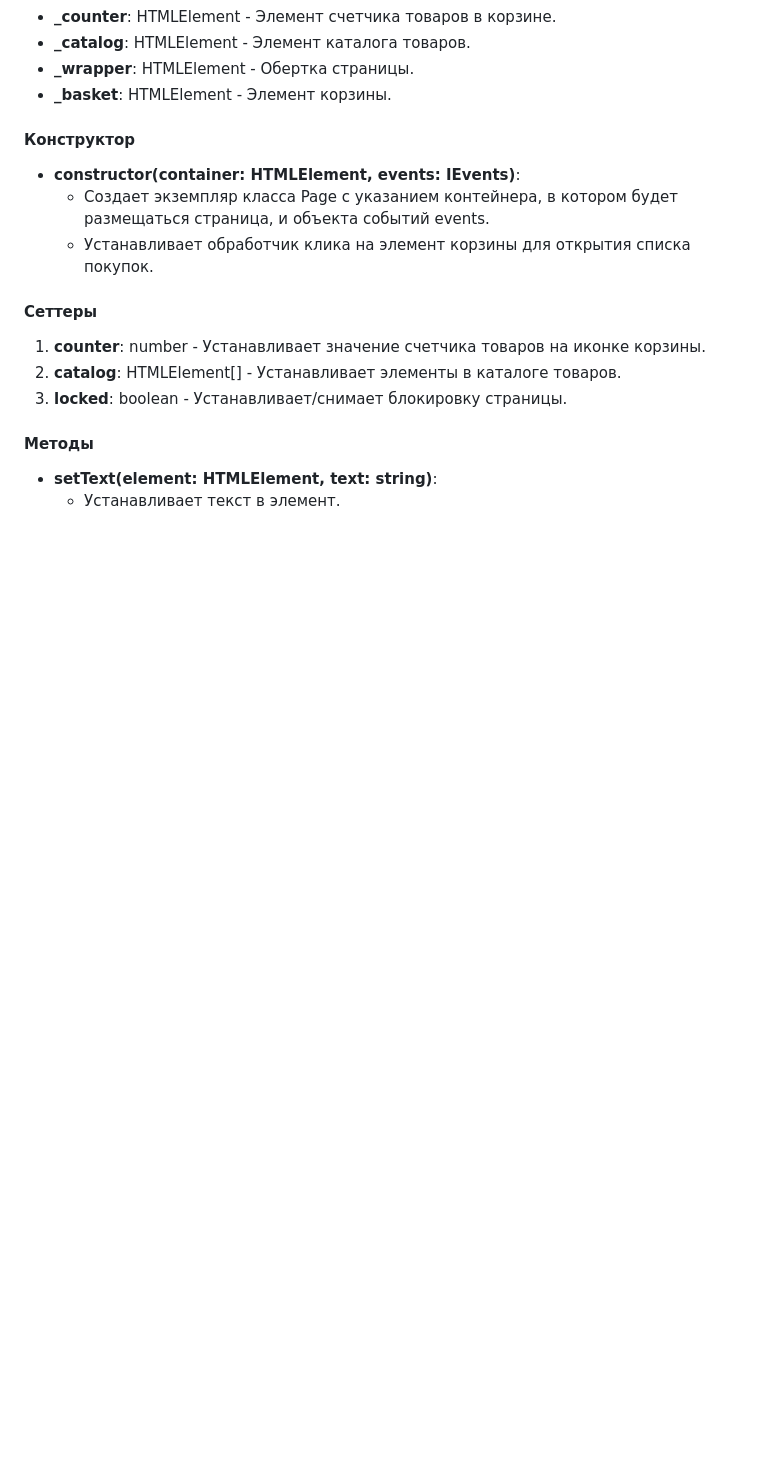
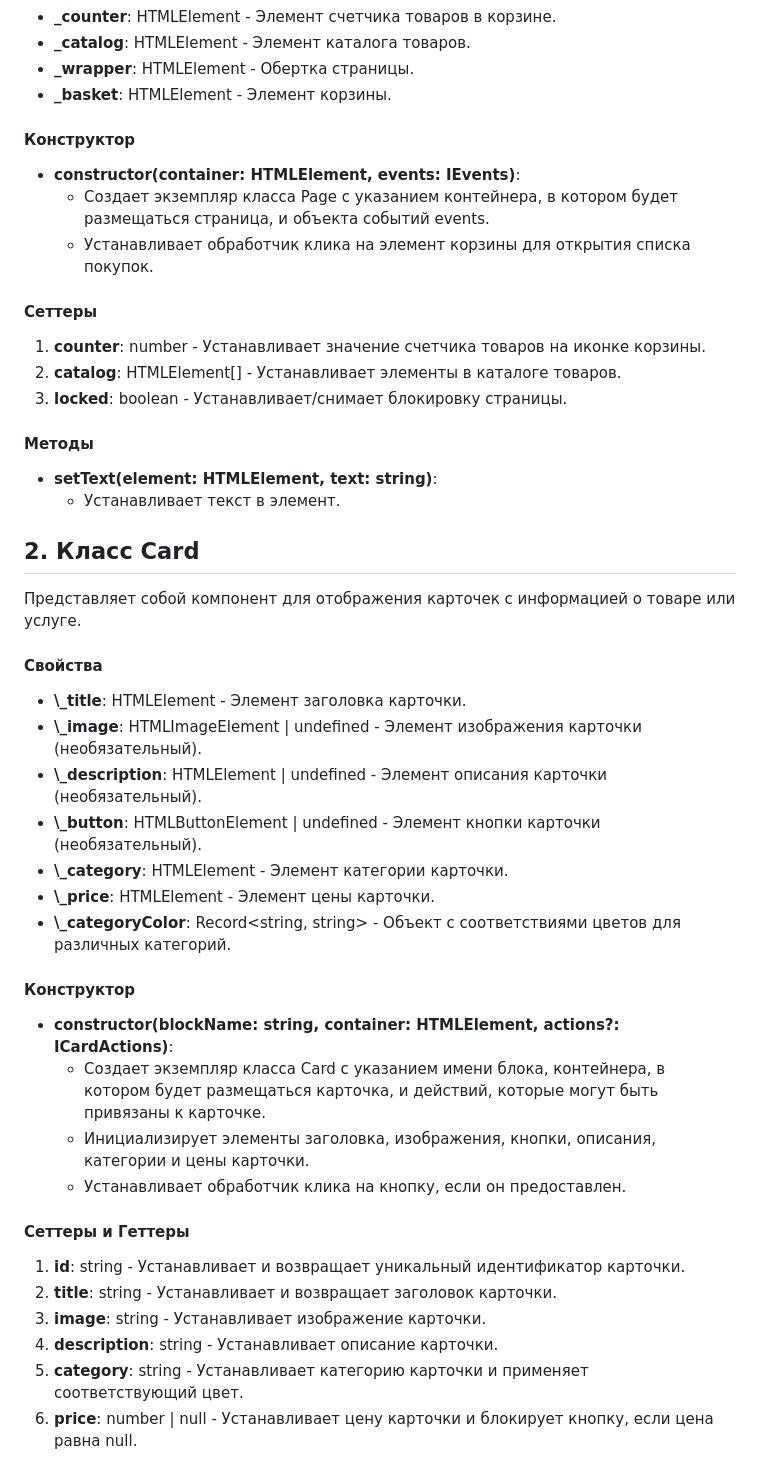
Before and after one commit to insuperposition101/web-larek-frontend, a Markdown page: README.md, the part around one of its changes. Drawn GitHub-style; blank space fills up the shorter version.

```diff
--- a/README.md
+++ b/README.md
@@ -268,3 +267,29 @@ interface IOrderResult {
 #### Методы
 - **setText(element: HTMLElement, text: string)**:
   - Устанавливает текст в элемент.
+
+## 2. Класс Card<T>
+Представляет собой компонент для отображения карточек с информацией о товаре или услуге.
+
+#### Свойства
+- **\\_title**: HTMLElement - Элемент заголовка карточки.
+- **\\_image**: HTMLImageElement | undefined - Элемент изображения карточки (необязательный).
+- **\\_description**: HTMLElement | undefined - Элемент описания карточки (необязательный).
+- **\\_button**: HTMLButtonElement | undefined - Элемент кнопки карточки (необязательный).
+- **\\_category**: HTMLElement - Элемент категории карточки.
+- **\\_price**: HTMLElement - Элемент цены карточки.
+- **\\_categoryColor**: Record<string, string> - Объект с соответствиями цветов для различных категорий.
+
+#### Конструктор
+- **constructor(blockName: string, container: HTMLElement, actions?: ICardActions)**:
+  - Создает экземпляр класса Card<T> с указанием имени блока, контейнера, в котором будет размещаться карточка, и действий, которые могут быть привязаны к карточке.
+  - Инициализирует элементы заголовка, изображения, кнопки, описания, категории и цены карточки.
+  - Устанавливает обработчик клика на кнопку, если он предоставлен.
+
+#### Сеттеры и Геттеры
+1. **id**: string - Устанавливает и возвращает уникальный идентификатор карточки.
+2. **title**: string - Устанавливает и возвращает заголовок карточки.
+3. **image**: string - Устанавливает изображение карточки.
+4. **description**: string - Устанавливает описание карточки.
+5. **category**: string - Устанавливает категорию карточки и применяет соответствующий цвет.
+6. **price**: number | null - Устанавливает цену карточки и блокирует кнопку, если цена равна null.
```
Also changed, not shown: other parts of README.md (+4 -5 lines).
